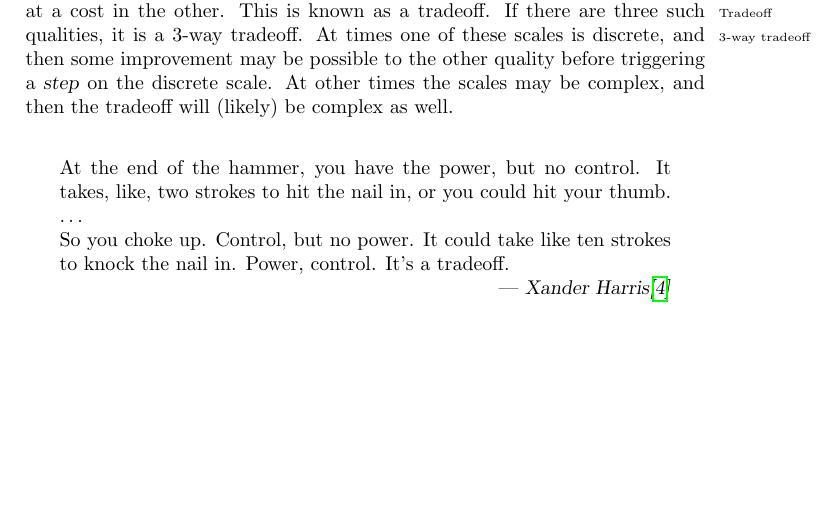
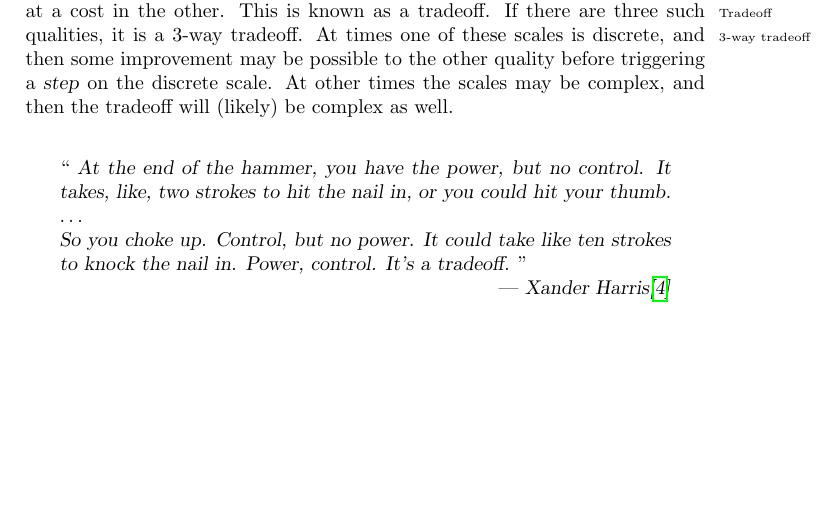
Before and after one commit to aslakjohansen/report-writing, a LaTeX thesis (doc/report-writing.tex): part of page 28 of 46, cut so that both start at the same text. Compiled offline with pdfLaTeX.

Commit message:
Prettyfied the Xander quote

```diff
--- a/doc/report-writing.tex
+++ b/doc/report-writing.tex
@@ -955,12 +955,14 @@ Sometimes this kind of problematic requirement can be \quoted{leveled up}. In th
 At times we come across two (or more) desired qualities of the outcome of a software project that are mutually exclusive. That is, improving one comes at a cost in the other. This is known as a tradeoff\idx{Tradeoff}. If there are three such qualities, it is a 3-way tradeoff\idxx{Tradeoff!3-way}{3-way tradeoff}. At times one of these scales is discrete, and then some improvement may be possible to the other quality before triggering a \textsl{step} on the discrete scale. At other times the scales may be complex, and then the tradeoff will (likely) be complex as well.
 
 \begin{inspiration}{Xander Harris\cite{buffy_s7e4}}
+  ``
 %  Figuring out how to control your magic seems a lot like hammering a nail.
-  At the end of the hammer, you have the power, but no control. It takes, like, two strokes to hit the nail in, or you could hit your thumb.
+  \textsl{At the end of the hammer, you have the power, but no control. It takes, like, two strokes to hit the nail in, or you could hit your thumb.}
 
-  \ldots
+    \ldots
 
-  So you choke up. Control, but no power. It could take like ten strokes to knock the nail in. Power, control. It's a tradeoff.
+    \textsl{So you choke up. Control, but no power. It could take like ten strokes to knock the nail in. Power, control. It's a tradeoff.}
+    ''
 \end{inspiration}
 
 % fundamentality
```
